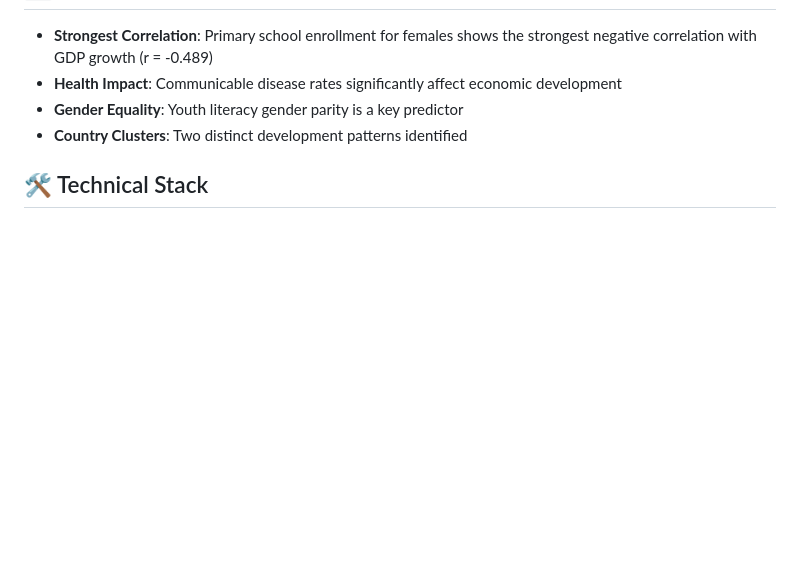
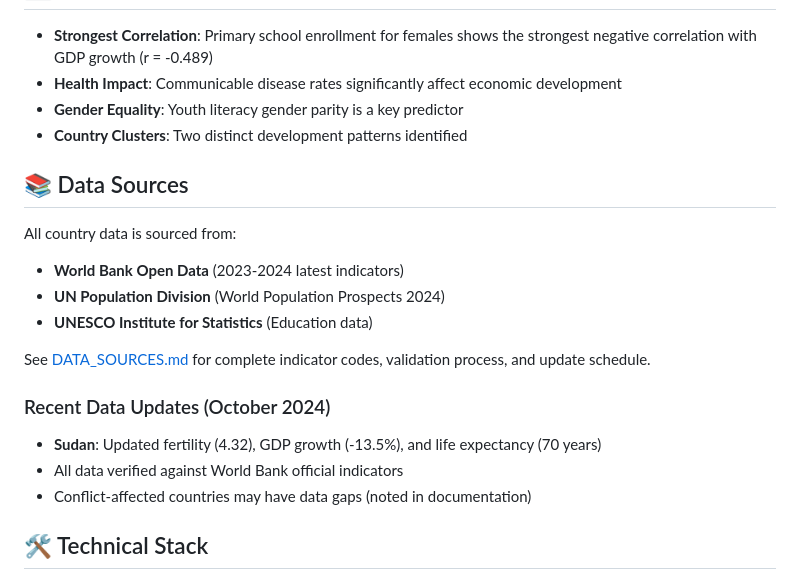
Before and after one commit to upocuantitativo/iafordevelopment, a Markdown page: README.md, the part around the change. Drawn GitHub-style; blank space fills up the shorter version.

Commit message:
Update README with data sources section
- Added reference to DATA_SOURCES.md
- Documented recent updates (Sudan)
- Listed authoritative data sources
- Added note about conflict-affected countries

🤖 Generated with Claude Code
Co-Authored-By: Claude <noreply@anthropic.com>

```diff
--- a/README.md
+++ b/README.md
@@ -104,6 +104,20 @@ aipobreza/
 - **Gender Equality**: Youth literacy gender parity is a key predictor
 - **Country Clusters**: Two distinct development patterns identified
 
+## 📚 Data Sources
+
+All country data is sourced from:
+- **World Bank Open Data** (2023-2024 latest indicators)
+- **UN Population Division** (World Population Prospects 2024)
+- **UNESCO Institute for Statistics** (Education data)
+
+See [DATA_SOURCES.md](DATA_SOURCES.md) for complete indicator codes, validation process, and update schedule.
+
+### Recent Data Updates (October 2024)
+- **Sudan**: Updated fertility (4.32), GDP growth (-13.5%), and life expectancy (70 years)
+- All data verified against World Bank official indicators
+- Conflict-affected countries may have data gaps (noted in documentation)
+
 ## 🛠️ Technical Stack
 
 - Python for data analysis and ML models
```
